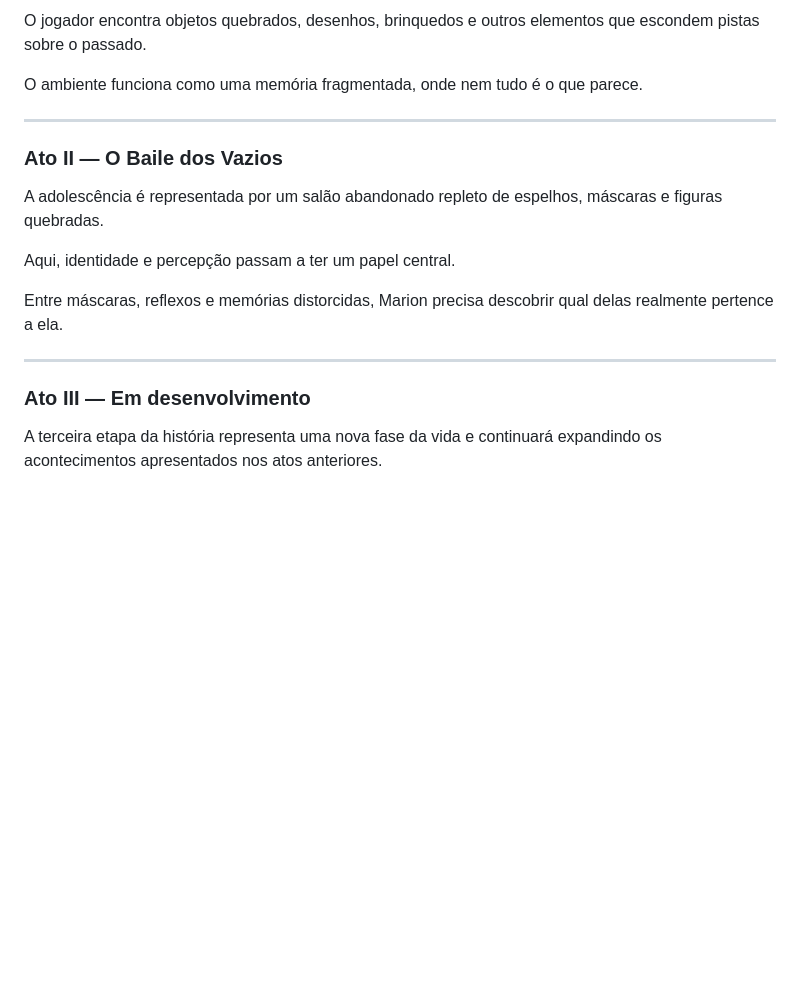
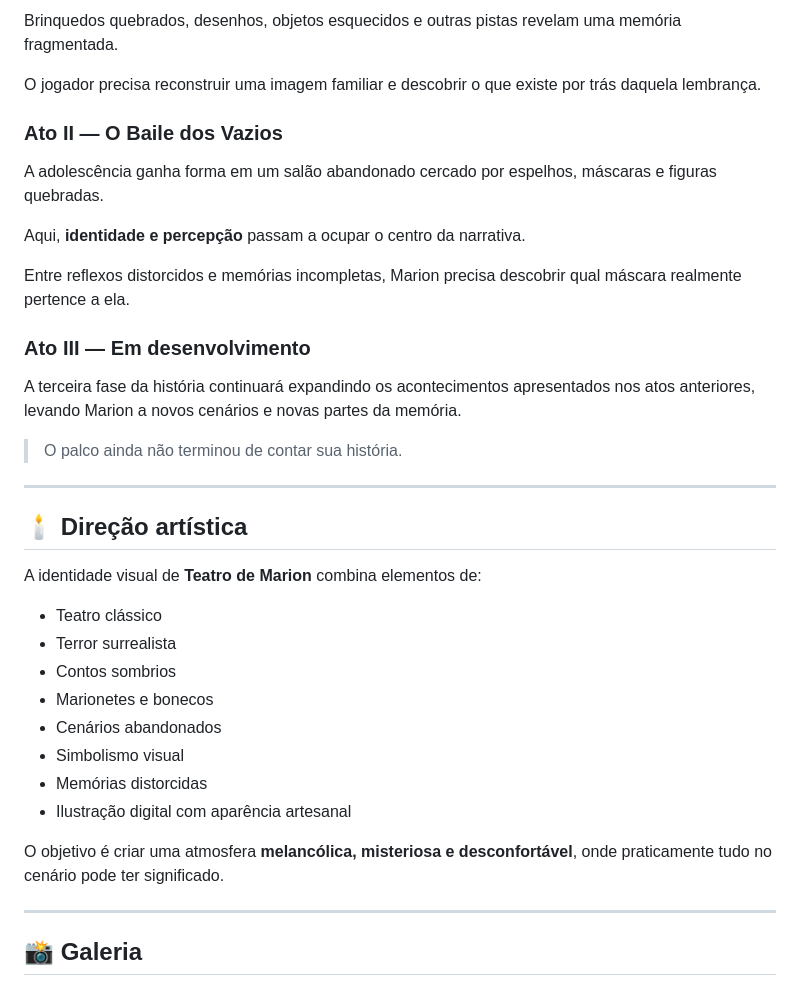
Before and after one commit to JS171555/teatro_de_marion, a Markdown page: README.md, the part around one of its changes. Rendered like a GitHub page; blank space fills up the shorter version.

```diff
--- a/README.md
+++ b/README.md
@@ -83,21 +73,42 @@ A infância é apresentada através de um ambiente aparentemente infantil, mas m
 
-O jogador encontra objetos quebrados, desenhos, brinquedos e outros elementos que escondem pistas sobre o passado.
+Brinquedos quebrados, desenhos, objetos esquecidos e outras pistas revelam uma memória fragmentada.
 
-O ambiente funciona como uma memória fragmentada, onde nem tudo é o que parece.
+O jogador precisa reconstruir uma imagem familiar e descobrir o que existe por trás daquela lembrança.
+
+### Ato II — O Baile dos Vazios
+
+A adolescência ganha forma em um salão abandonado cercado por espelhos, máscaras e figuras quebradas.
+
+Aqui, **identidade e percepção** passam a ocupar o centro da narrativa.
+
+Entre reflexos distorcidos e memórias incompletas, Marion precisa descobrir qual máscara realmente pertence a ela.
+
+### Ato III — Em desenvolvimento
+
+A terceira fase da história continuará expandindo os acontecimentos apresentados nos atos anteriores, levando Marion a novos cenários e novas partes da memória.
+
+> O palco ainda não terminou de contar sua história.
 
 ---
 
-### Ato II — O Baile dos Vazios
+## 🕯️ Direção artística
 
-A adolescência é representada por um salão abandonado repleto de espelhos, máscaras e figuras quebradas.
+A identidade visual de **Teatro de Marion** combina elementos de:
 
-Aqui, identidade e percepção passam a ter um papel central.
+- Teatro clássico
+- Terror surrealista
+- Contos sombrios
+- Marionetes e bonecos
+- Cenários abandonados
+- Simbolismo visual
+- Memórias distorcidas
+- Ilustração digital com aparência artesanal
 
-Entre máscaras, reflexos e memórias distorcidas, Marion precisa descobrir qual delas realmente pertence a ela.
+O objetivo é criar uma atmosfera **melancólica, misteriosa e desconfortável**, onde praticamente tudo no cenário pode ter significado.
 
 ---
 
-### Ato III — Em desenvolvimento
+## 📸 Galeria
 
-A terceira etapa da história representa uma nova fase da vida e continuará expandindo os acontecimentos apresentados nos atos anteriores.
+<div align="center">
 
```
Also changed, not shown: other parts of README.md (+89 -68 lines).
